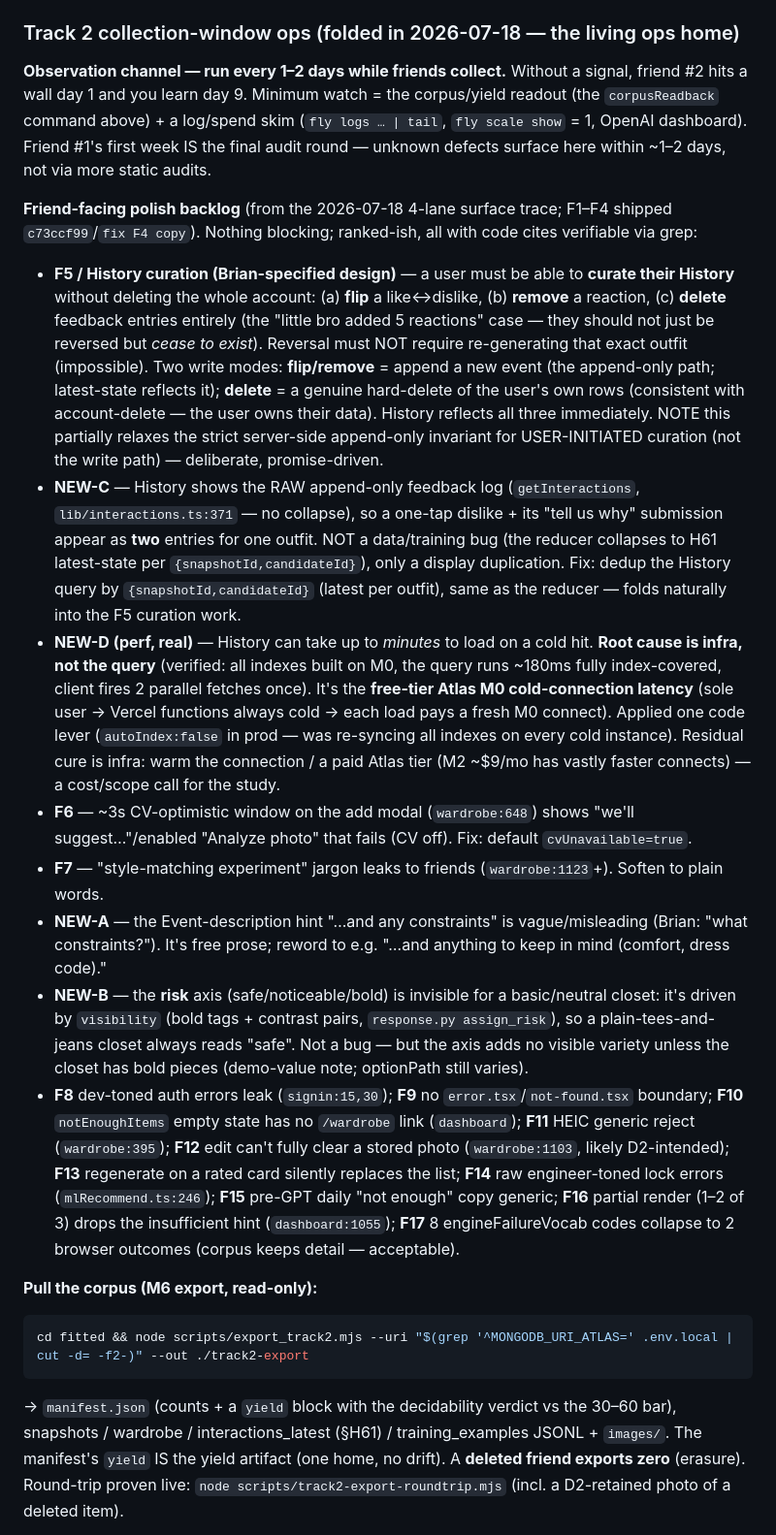
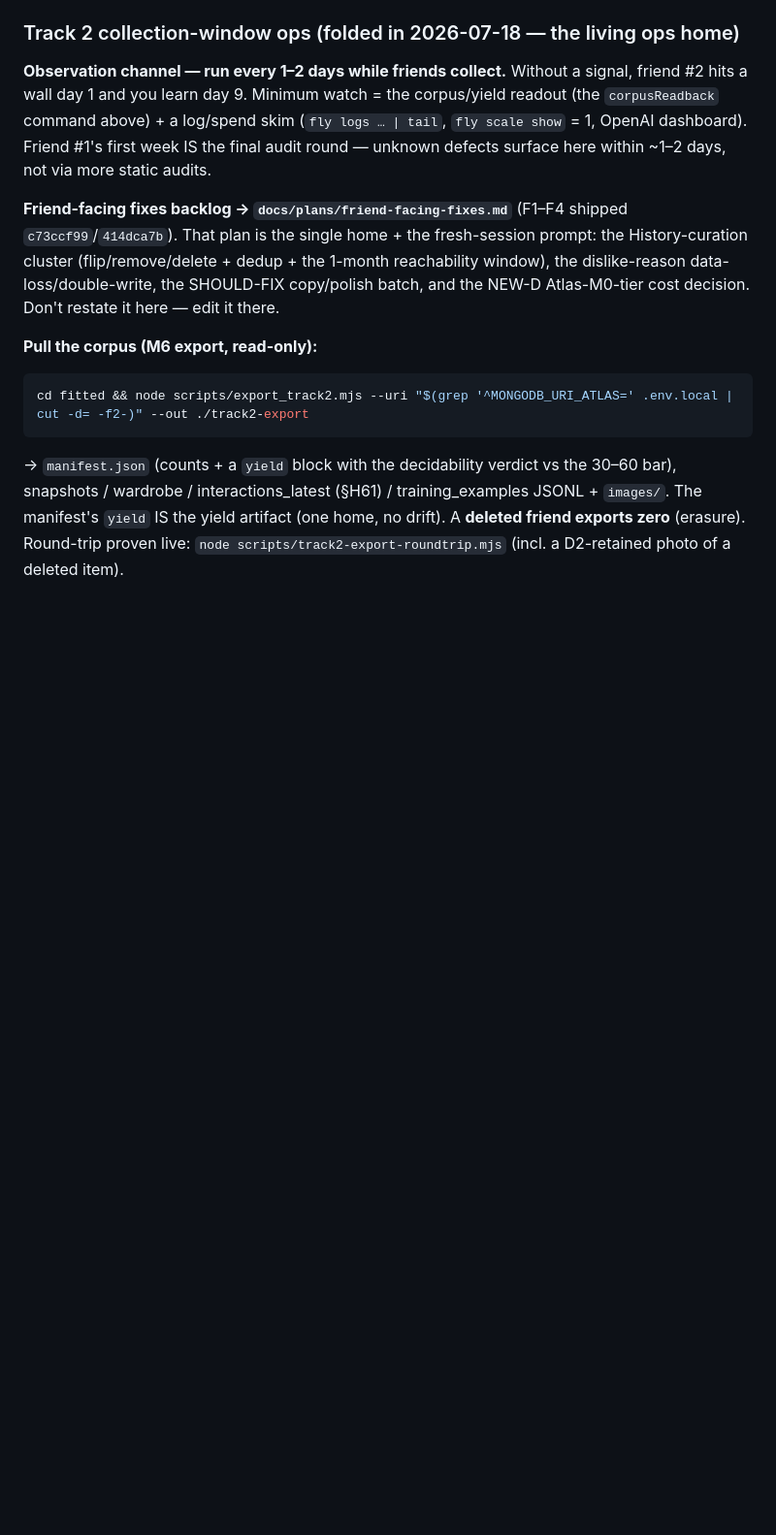
Before and after one commit to Brian-W-Li/fitted, a Markdown page: docs/plans/m5-c8-half2-runbook.md, the part around the change. Shown at 97% size. GitHub-like rendering; blank space fills up the shorter version.

````diff
--- a/docs/plans/m5-c8-half2-runbook.md
+++ b/docs/plans/m5-c8-half2-runbook.md
@@ -257,16 +257,10 @@ wall day 1 and you learn day 9. Minimum watch = the corpus/yield readout (the `c
 above) + a log/spend skim (`fly logs … | tail`, `fly scale show` = 1, OpenAI dashboard). Friend #1's
 first week IS the final audit round — unknown defects surface here within ~1–2 days, not via more static audits.
 
-**Friend-facing polish backlog** (from the 2026-07-18 4-lane surface trace; F1–F4 shipped `c73ccf99`/`fix F4 copy`).
-Nothing blocking; ranked-ish, all with code cites verifiable via grep:
-- **F5 / History curation (Brian-specified design)** — a user must be able to **curate their History** without deleting the whole account: (a) **flip** a like↔dislike, (b) **remove** a reaction, (c) **delete** feedback entries entirely (the "little bro added 5 reactions" case — they should not just be reversed but *cease to exist*). Reversal must NOT require re-generating that exact outfit (impossible). Two write modes: **flip/remove** = append a new event (the append-only path; latest-state reflects it); **delete** = a genuine hard-delete of the user's own rows (consistent with account-delete — the user owns their data). History reflects all three immediately. NOTE this partially relaxes the strict server-side append-only invariant for USER-INITIATED curation (not the write path) — deliberate, promise-driven.
-- **NEW-C** — History shows the RAW append-only feedback log (`getInteractions`, `lib/interactions.ts:371` — no collapse), so a one-tap dislike + its "tell us why" submission appear as **two** entries for one outfit. NOT a data/training bug (the reducer collapses to H61 latest-state per `{snapshotId,candidateId}`), only a display duplication. Fix: dedup the History query by `{snapshotId,candidateId}` (latest per outfit), same as the reducer — folds naturally into the F5 curation work.
-- **NEW-D (perf, real)** — History can take up to *minutes* to load on a cold hit. **Root cause is infra, not the query** (verified: all indexes built on M0, the query runs ~180ms fully index-covered, client fires 2 parallel fetches once). It's the **free-tier Atlas M0 cold-connection latency** (sole user → Vercel functions always cold → each load pays a fresh M0 connect). Applied one code lever (`autoIndex:false` in prod — was re-syncing all indexes on every cold instance). Residual cure is infra: warm the connection / a paid Atlas tier (M2 ~$9/mo has vastly faster connects) — a cost/scope call for the study.
-- **F6** — ~3s CV-optimistic window on the add modal (`wardrobe:648`) shows "we'll suggest…"/enabled "Analyze photo" that fails (CV off). Fix: default `cvUnavailable=true`.
-- **F7** — "style-matching experiment" jargon leaks to friends (`wardrobe:1123`+). Soften to plain words.
-- **NEW-A** — the Event-description hint "…and any constraints" is vague/misleading (Brian: "what constraints?"). It's free prose; reword to e.g. "…and anything to keep in mind (comfort, dress code)."
-- **NEW-B** — the **risk** axis (safe/noticeable/bold) is invisible for a basic/neutral closet: it's driven by `visibility` (bold tags + contrast pairs, `response.py assign_risk`), so a plain-tees-and-jeans closet always reads "safe". Not a bug — but the axis adds no visible variety unless the closet has bold pieces (demo-value note; optionPath still varies).
-- **F8** dev-toned auth errors leak (`signin:15,30`); **F9** no `error.tsx`/`not-found.tsx` boundary; **F10** `notEnoughItems` empty state has no `/wardrobe` link (`dashboard`); **F11** HEIC generic reject (`wardrobe:395`); **F12** edit can't fully clear a stored photo (`wardrobe:1103`, likely D2-intended); **F13** regenerate on a rated card silently replaces the list; **F14** raw engineer-toned lock errors (`mlRecommend.ts:246`); **F15** pre-GPT daily "not enough" copy generic; **F16** partial render (1–2 of 3) drops the insufficient hint (`dashboard:1055`); **F17** 8 engineFailureVocab codes collapse to 2 browser outcomes (corpus keeps detail — acceptable).
+**Friend-facing fixes backlog → `docs/plans/friend-facing-fixes.md`** (F1–F4 shipped `c73ccf99`/`414dca7b`).
+That plan is the single home + the fresh-session prompt: the History-curation cluster (flip/remove/delete +
+dedup + the 1-month reachability window), the dislike-reason data-loss/double-write, the SHOULD-FIX copy/polish
+batch, and the NEW-D Atlas-M0-tier cost decision. Don't restate it here — edit it there.
 
 **Pull the corpus (M6 export, read-only):**
 ```sh
````
Also changed, not shown: docs/plans/friend-facing-fixes.md (added, +115 -0 lines).
